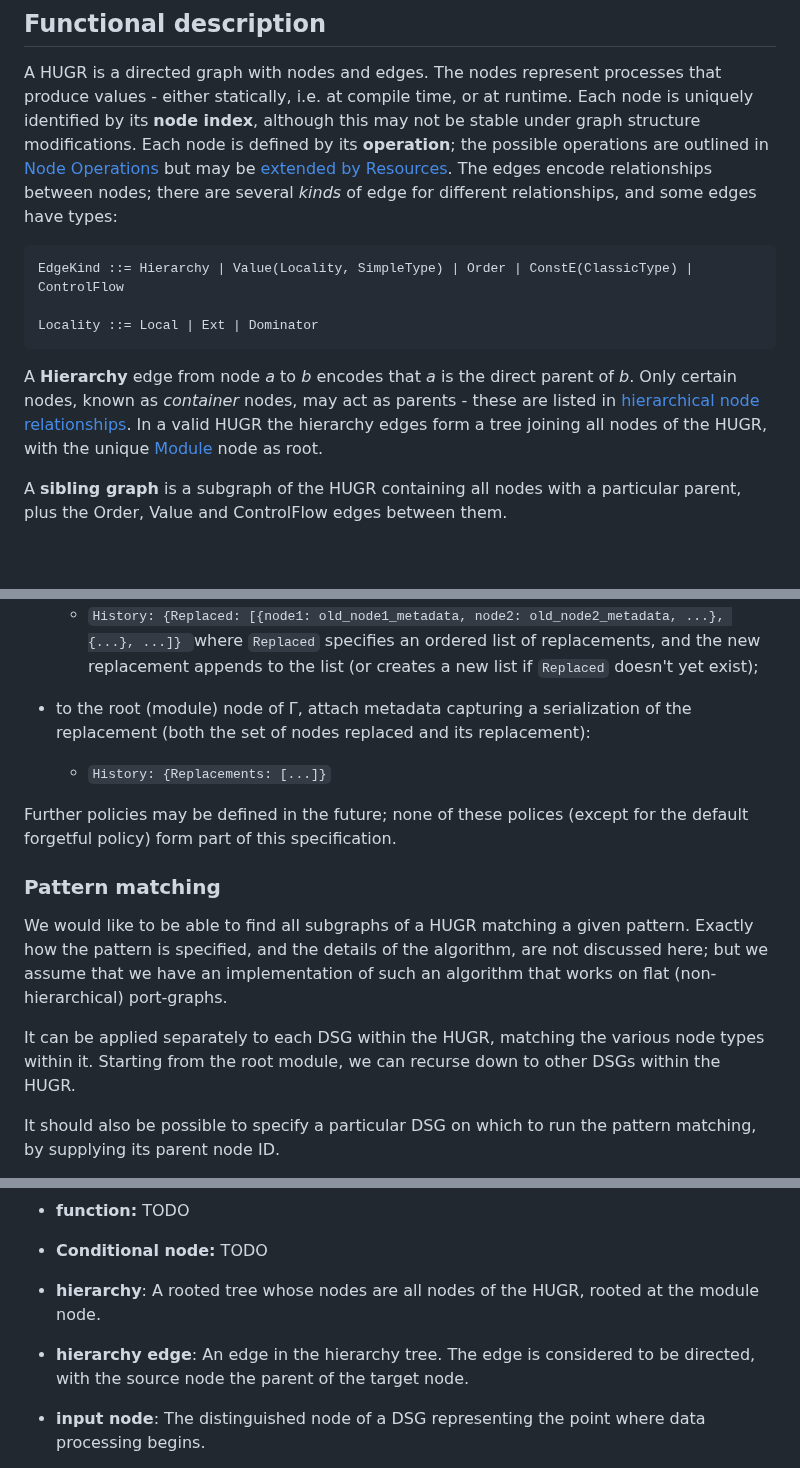
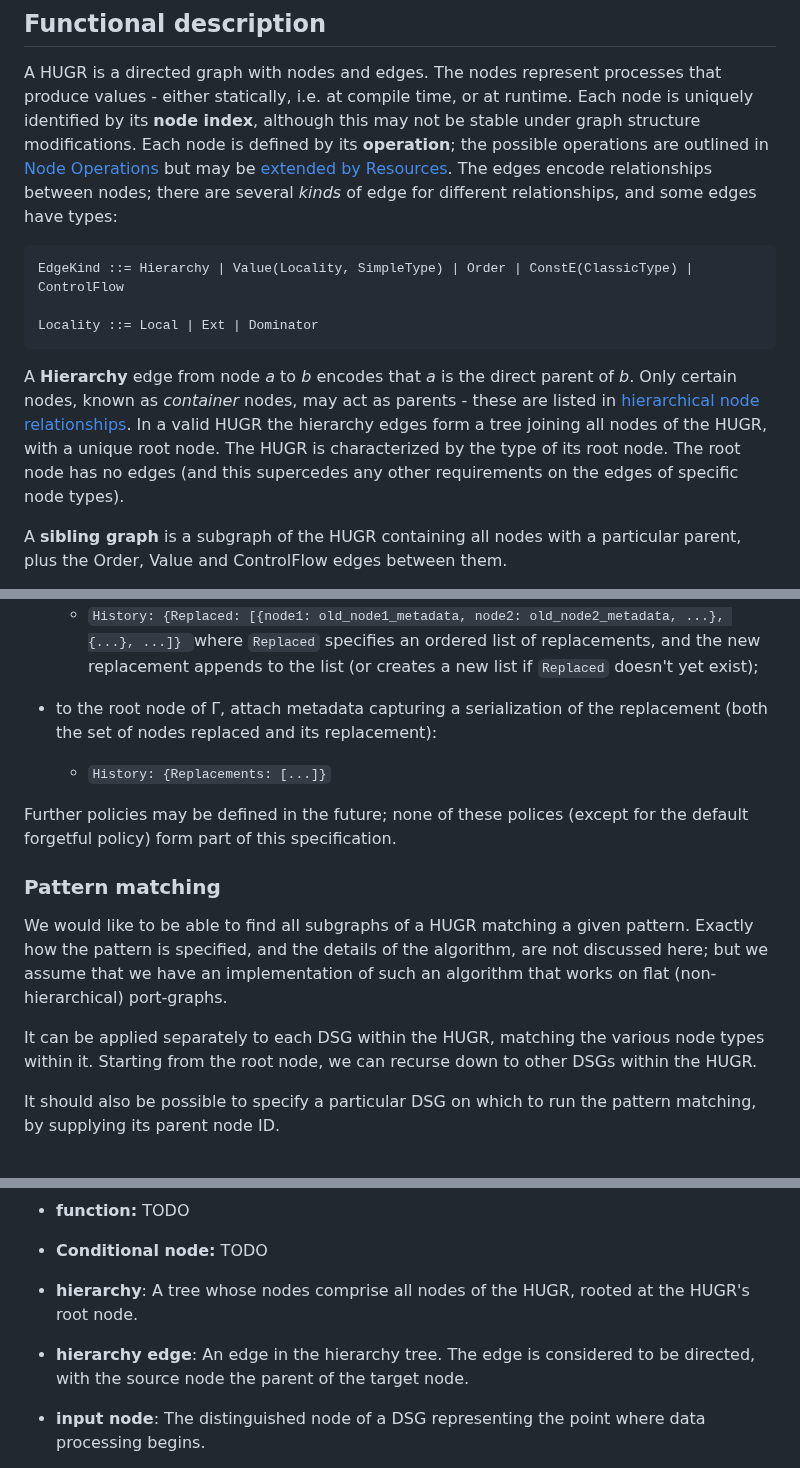
Before and after one commit to CQCL/hugr, a Markdown page: specification/hugr.md, 3 parts joined by grey strips. Drawn GitHub-style; blank space fills up the shorter version.

````diff
--- a/specification/hugr.md
+++ b/specification/hugr.md
@@ -101,19 +101,21 @@ but may be [extended by
 Resources](#operation-extensibility).
 The edges encode relationships between nodes; there are several *kinds*
 of edge for different relationships, and some edges have types:
+
 ```
 EdgeKind ::= Hierarchy | Value(Locality, SimpleType) | Order | ConstE(ClassicType) | ControlFlow
 
 Locality ::= Local | Ext | Dominator
 ```
-A **Hierarchy** edge from node *a* to *b* encodes that *a* is the direct
-parent of *b*. Only certain nodes, known as *container* nodes, may act
-as parents - these are listed in
+
+A **Hierarchy** edge from node *a* to *b* encodes that *a* is the direct parent
+of *b*. Only certain nodes, known as *container* nodes, may act as parents -
+these are listed in
 [hierarchical node relationships](#hierarchical-relationships-and-constraints).
-In a valid HUGR the hierarchy edges form a tree joining all nodes of the
-HUGR, with the unique
-[Module](#module)
-node as root.
+In a valid HUGR the hierarchy edges form a tree joining all nodes of the HUGR,
+with a unique root node. The HUGR is characterized by the type of its root node.
+The root node has no edges (and this supercedes any other requirements on the
+edges of specific node types).
 
 A **sibling graph** is a subgraph of the HUGR containing all nodes with
 a particular parent, plus the Order, Value and ControlFlow edges between
@@ -1273,9 +1278,8 @@ Other policies could include:
         replacement appends to the list (or creates a new list if
         `Replaced` doesn't yet exist);
 
-  - to the root (module) node of Γ, attach metadata capturing a
-    serialization of the replacement (both the set of nodes replaced and
-    its replacement):
+  - to the root node of Γ, attach metadata capturing a serialization of the
+    replacement (both the set of nodes replaced and its replacement):
 
       - `History: {Replacements: [...]}`
 
@@ -1292,7 +1296,7 @@ implementation of such an algorithm that works on flat
 (non-hierarchical) port-graphs.
 
 It can be applied separately to each DSG within the HUGR, matching the
-various node types within it. Starting from the root module, we can
+various node types within it. Starting from the root node, we can
 recurse down to other DSGs within the HUGR.
 
 It should also be possible to specify a particular DSG on which to run
@@ -1664,12 +1668,11 @@ an edge weight.
 
   - **Conditional node:** TODO
 
-  - **hierarchy**: A rooted tree whose nodes are all nodes of the HUGR,
-    rooted at the module node.
-
-  - **hierarchy edge**: An edge in the hierarchy tree. The edge is
-    considered to be directed, with the source node the parent of the
-    target node.
+  - **hierarchy**: A tree whose nodes comprise all nodes of the HUGR,
+    rooted at the HUGR's root node.
+
+  - **hierarchy edge**: An edge in the hierarchy tree. The edge is considered to
+    be directed, with the source node the parent of the target node.
 
   - **input node**: The distinguished node of a DSG representing the
     point where data processing begins.
````
Also changed, not shown: other parts of specification/hugr.md (+24 -21 lines).
